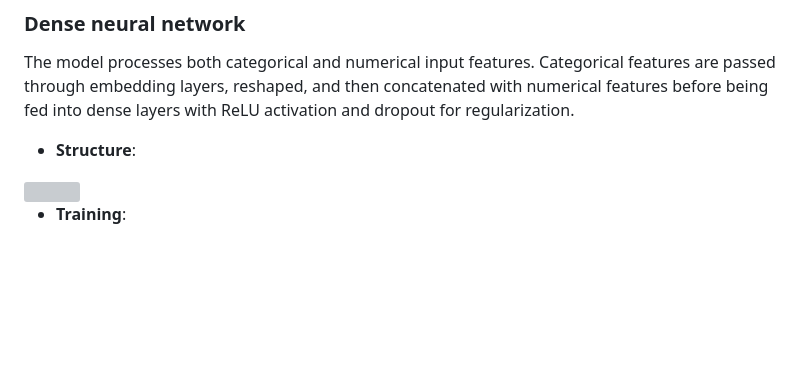
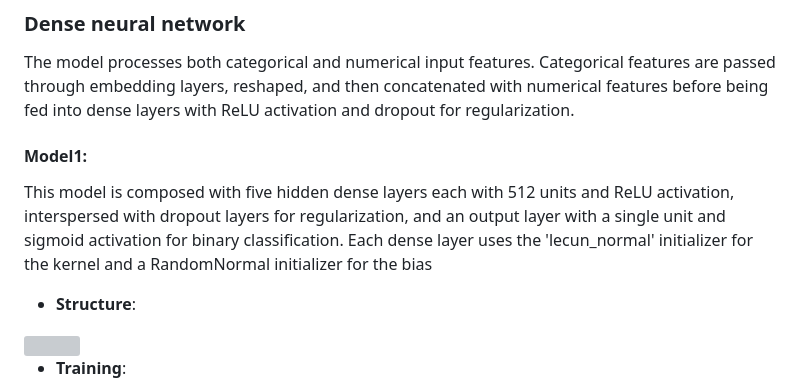
Before and after one commit to moryba/Beth-project, a Markdown page: README.md, the part around the change. Rendered like a GitHub page; blank space fills up the shorter version; grey boxes are pictures that could not be loaded.

```diff
--- a/README.md
+++ b/README.md
@@ -181,6 +181,9 @@ The following chart describe how the comparison with the suspicious activity dif
 ### Dense neural network
 The model processes both categorical and numerical input features. Categorical features are passed through embedding layers, reshaped, and then concatenated with numerical features before being fed into dense layers with ReLU activation and dropout for regularization.
 
+#### Model1:
+This model is composed with five hidden dense layers each with 512 units and ReLU activation, interspersed with dropout layers for regularization, and an output layer with a single unit and sigmoid activation for binary classification.
+Each dense layer uses the 'lecun_normal' initializer for the kernel and a RandomNormal initializer for the bias
  - **Structure**:
  <div style="text-align:center"><img src="pics/Dense model.png"></div>
 
```
